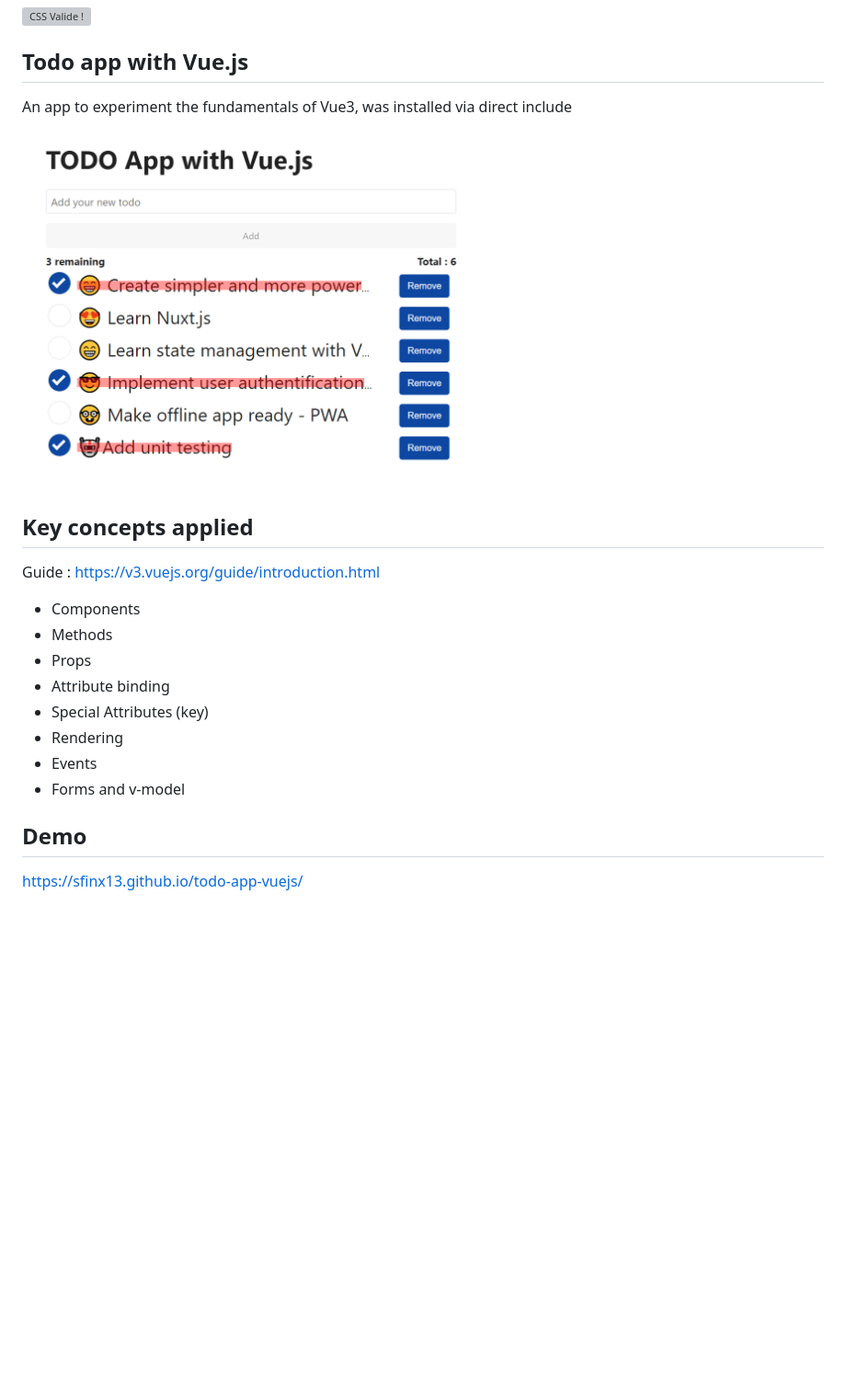
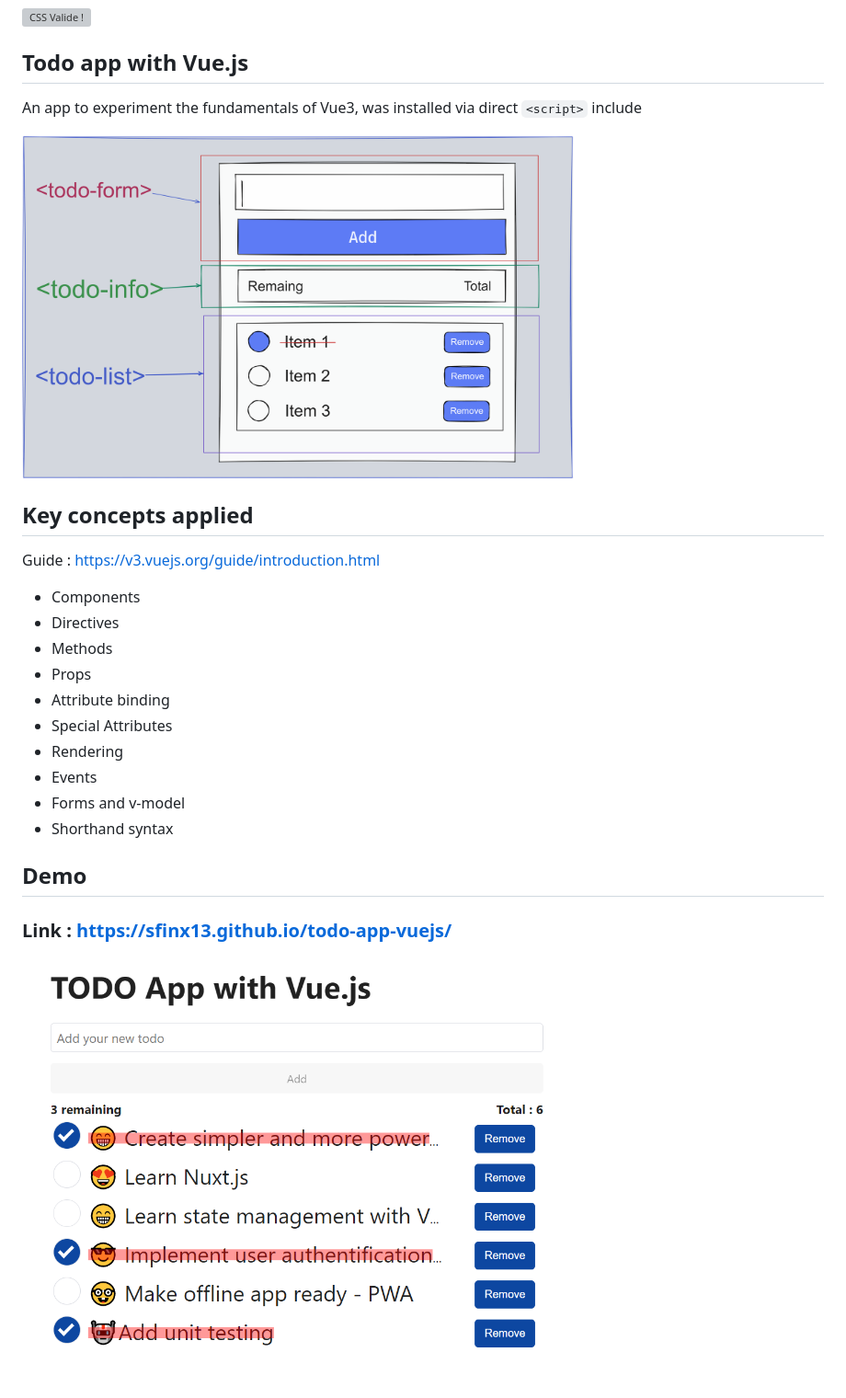
Before and after one commit to sfinx13/todo-app-vuejs, a Markdown page: README.md, the part around the change. Shown: that part at 92% size. Rendered like a GitHub page; pictures changed too: assets/images/wireframe.png (added); blank space fills up the shorter version; grey boxes are pictures that could not be loaded.

```diff
--- a/README.md
+++ b/README.md
@@ -8,23 +8,28 @@
 
 ## Todo app with Vue.js
 
-An app to experiment the fundamentals of Vue3, was installed via direct <script> include
+An app to experiment the fundamentals of Vue3, was installed via direct ``<script>`` include
 
-<img src="https://github.com/sfinx13/todo-app-vuejs/raw/main/assets/images/screenshoot.png" alt="Todo App" width="500"/>
+<img src="assets/images/wireframe.png" alt="Prototype" width="600"/>
 
 ## Key concepts applied
 
 Guide : https://v3.vuejs.org/guide/introduction.html
 
 * Components
+* Directives
 * Methods
 * Props
 * Attribute binding
-* Special Attributes (key)
+* Special Attributes
 * Rendering
 * Events
 * Forms and v-model
+* Shorthand syntax
 
 ## Demo
 
-https://sfinx13.github.io/todo-app-vuejs/
+### Link : https://sfinx13.github.io/todo-app-vuejs/
+
+
+<img src="https://github.com/sfinx13/todo-app-vuejs/raw/main/assets/images/screenshoot.png" alt="Screenshot" width="600"/>
```
Also changed, not shown: 1 other file.
